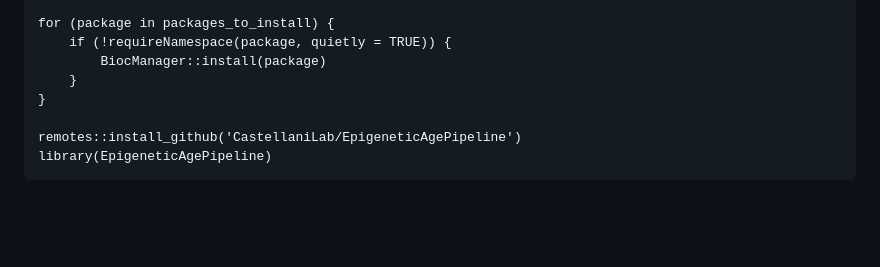
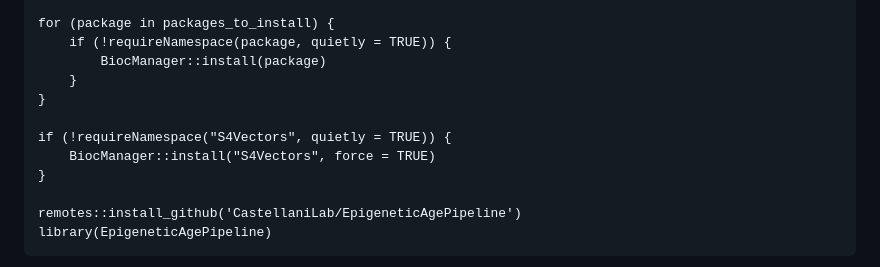
Before and after one commit to CastellaniLab/EpigeneticAgePipeline, a Markdown page: README.md, the part around the change. GitHub-like rendering; blank space fills up the shorter version.

Commit message:
Extra Dependency

```diff
--- a/README.md
+++ b/README.md
@@ -27,6 +27,10 @@ for (package in packages_to_install) {
     if (!requireNamespace(package, quietly = TRUE)) {
         BiocManager::install(package)
     }
+}
+
+if (!requireNamespace("S4Vectors", quietly = TRUE)) {
+	BiocManager::install("S4Vectors", force = TRUE)
 }
 
 remotes::install_github('CastellaniLab/EpigeneticAgePipeline')
```
